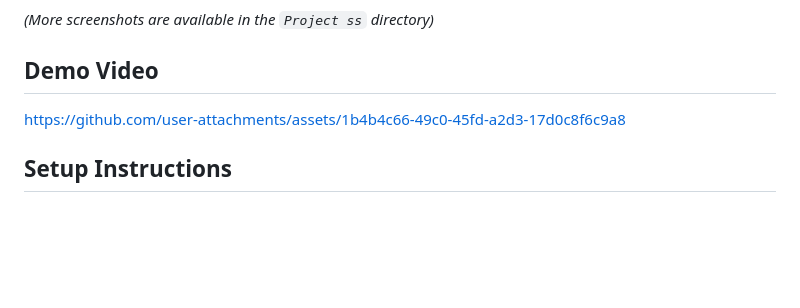
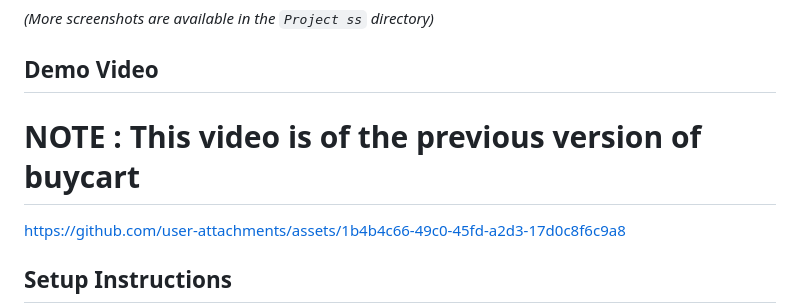
Before and after one commit to ARShaikh0801/buyCart, a Markdown page: README.md, the part around the change. Rendered like a GitHub page; blank space fills up the shorter version.

Commit message:
final version of buycart

```diff
--- a/README.md
+++ b/README.md
@@ -93,6 +93,8 @@ Here is a glimpse into the buyCart platform:
 
 ## Demo Video
 
+# NOTE : This video is of the previous version of buycart
+
 https://github.com/user-attachments/assets/1b4b4c66-49c0-45fd-a2d3-17d0c8f6c9a8
 
 ## Setup Instructions
```
